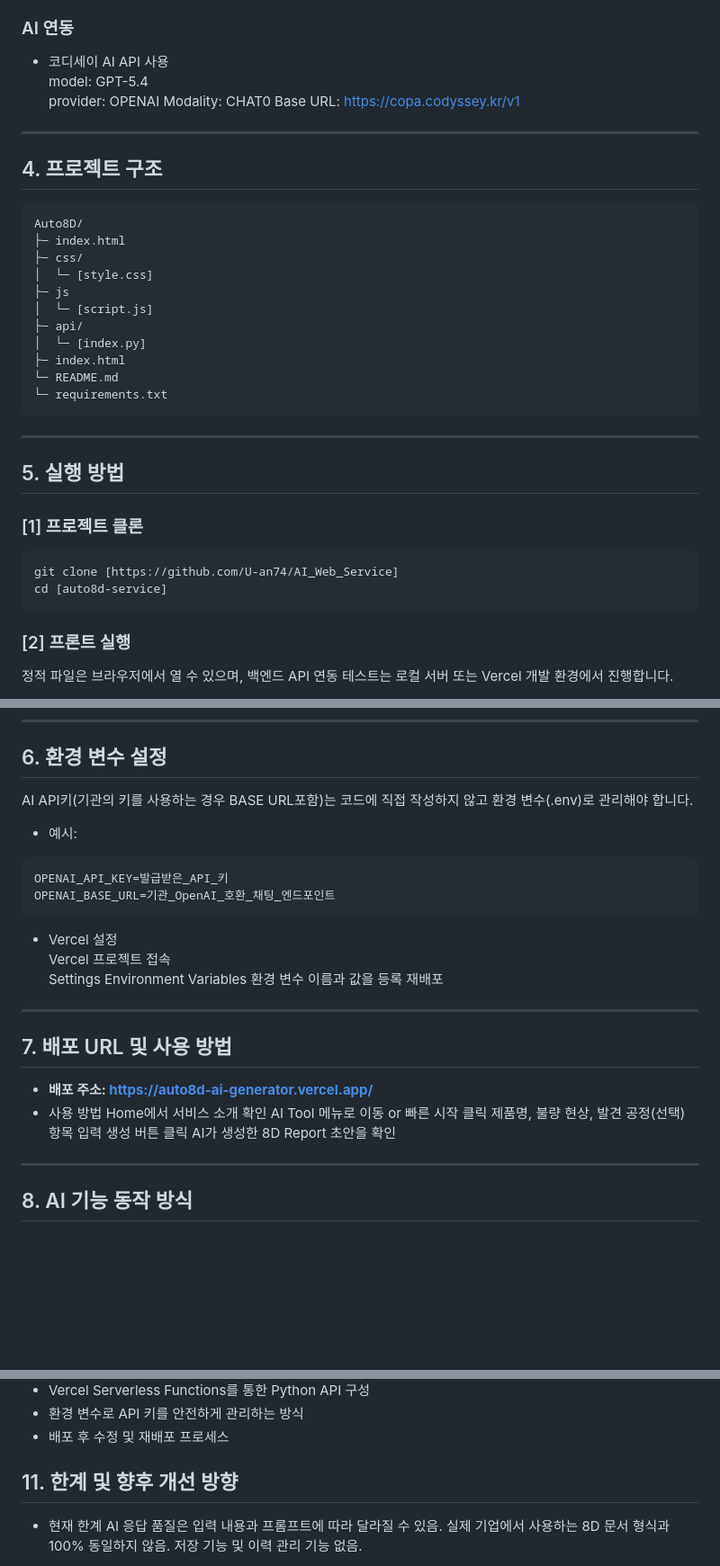
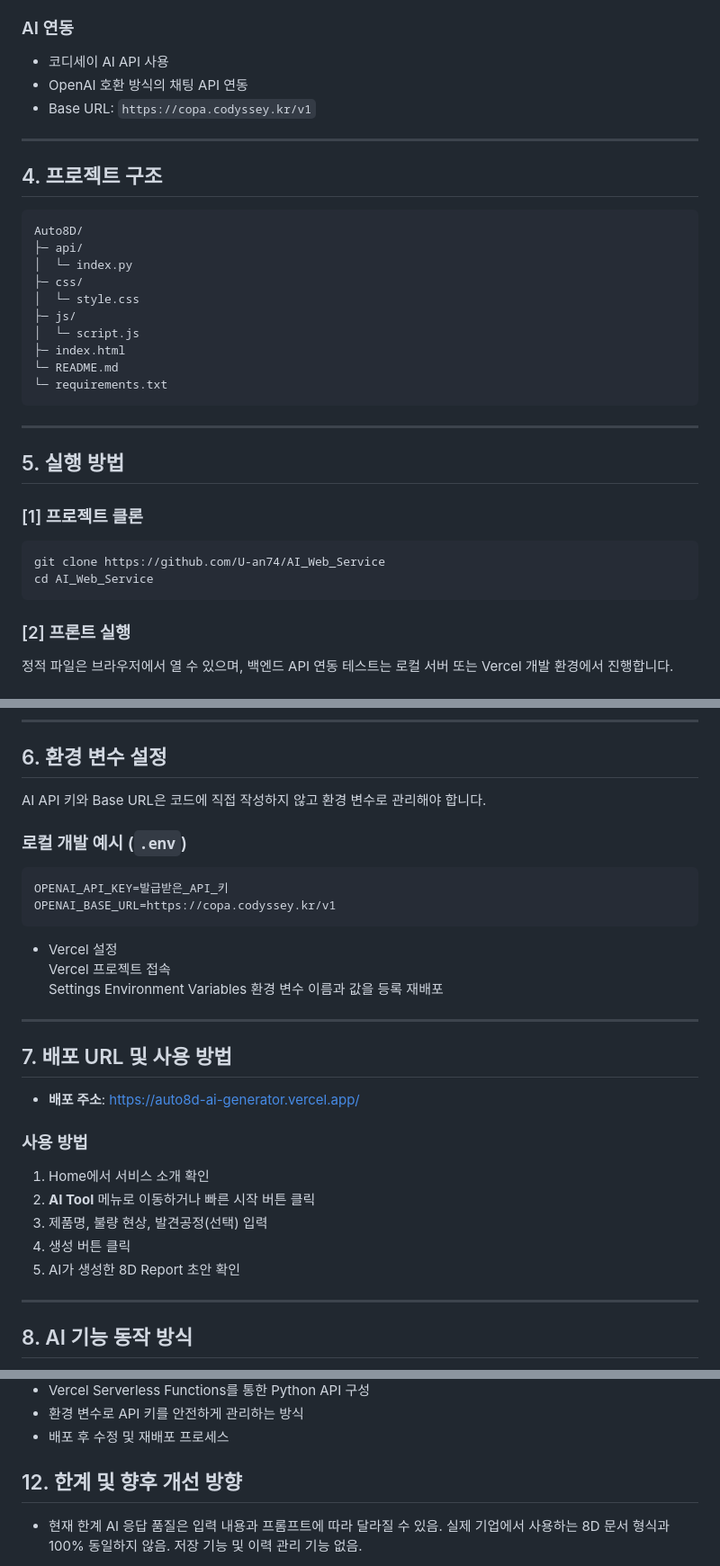
Before and after one commit to U-an74/AI_Web_Service, a Markdown page: README.md, 3 parts joined by grey strips. Shown at 90% size. Rendered like a GitHub page; blank space fills up the shorter version.

Commit message:
Readme 내용 수정

````diff
--- a/README.md
+++ b/README.md
@@ -72,10 +72,9 @@ AI가 8D Report 초안을 생성합니다.
 
 ### AI 연동
 - 코디세이 AI API 사용
-   model: GPT-5.4
-   provider: OPENAI
-   Modality: CHAT0
-   Base URL: https://copa.codyssey.kr/v1
+- OpenAI 호환 방식의 채팅 API 연동
+- Base URL: `https://copa.codyssey.kr/v1`
+
 
 ---
 
@@ -83,13 +82,12 @@ AI가 8D Report 초안을 생성합니다.
 
 ```bash
 Auto8D/
-├─ index.html
+├─ api/
+│  └─ index.py
 ├─ css/
-│  └─ [style.css]
-├─ js
-│  └─ [script.js]
-├─ api/
-│  └─ [index.py]
+│  └─ style.css
+├─ js/
+│  └─ script.js
 ├─ index.html
 └─ README.md
 └─ requirements.txt
@@ -101,8 +99,8 @@ Auto8D/
 
 ### [1] 프로젝트 클론
 ```bash
-git clone [https://github.com/U-an74/AI_Web_Service]
-cd [auto8d-service]
+git clone https://github.com/U-an74/AI_Web_Service
+cd AI_Web_Service
 ```
 ### [2] 프론트 실행
 정적 파일은 브라우저에서 열 수 있으며, 백엔드 API 연동 테스트는 로컬 서버 또는 Vercel 개발 환경에서 진행합니다.
@@ -122,12 +120,14 @@ vercel dev
 ---
 
 ## 6. 환경 변수 설정
-AI API키(기관의 키를 사용하는 경우 BASE URL포함)는 코드에 직접 작성하지 않고 환경 변수(.env)로 관리해야 합니다.
-- 예시:
+AI API 키와 Base URL은 코드에 직접 작성하지 않고 환경 변수로 관리해야 합니다.
+
+### 로컬 개발 예시 (`.env`)
 ```bash
 OPENAI_API_KEY=발급받은_API_키
-OPENAI_BASE_URL=기관_OpenAI_호환_채팅_엔드포인트
+OPENAI_BASE_URL=https://copa.codyssey.kr/v1
 ```
+
 - Vercel 설정
    Vercel 프로젝트 접속
    Settings
@@ -138,13 +138,15 @@ OPENAI_BASE_URL=기관_OpenAI_호환_채팅_엔드포인트
 ---
 
 ## 7. 배포 URL 및 사용 방법
-- **배포 주소: https://auto8d-ai-generator.vercel.app/**
-- 사용 방법
-   Home에서 서비스 소개 확인
-   AI Tool 메뉴로 이동 or 빠른 시작 클릭
-   제품명, 불량 현상, 발견 공정(선택) 항목 입력
-   생성 버튼 클릭
-   AI가 생성한 8D Report 초안을 확인
+
+- **배포 주소**: https://auto8d-ai-generator.vercel.app/
+
+### 사용 방법
+1. Home에서 서비스 소개 확인
+2. **AI Tool** 메뉴로 이동하거나 빠른 시작 버튼 클릭
+3. 제품명, 불량 현상, 발견공정(선택) 입력
+4. 생성 버튼 클릭
+5. AI가 생성한 8D Report 초안 확인
 
 ---
 
@@ -199,7 +201,7 @@ OPENAI_BASE_URL=기관_OpenAI_호환_채팅_엔드포인트
 - 환경 변수로 API 키를 안전하게 관리하는 방식
 - 배포 후 수정 및 재배포 프로세스
 
-## 11. 한계 및 향후 개선 방향
+## 12. 한계 및 향후 개선 방향
 - 현재 한계
     AI 응답 품질은 입력 내용과 프롬프트에 따라 달라질 수 있음.
     실제 기업에서 사용하는 8D 문서 형식과 100% 동일하지 않음.
````
